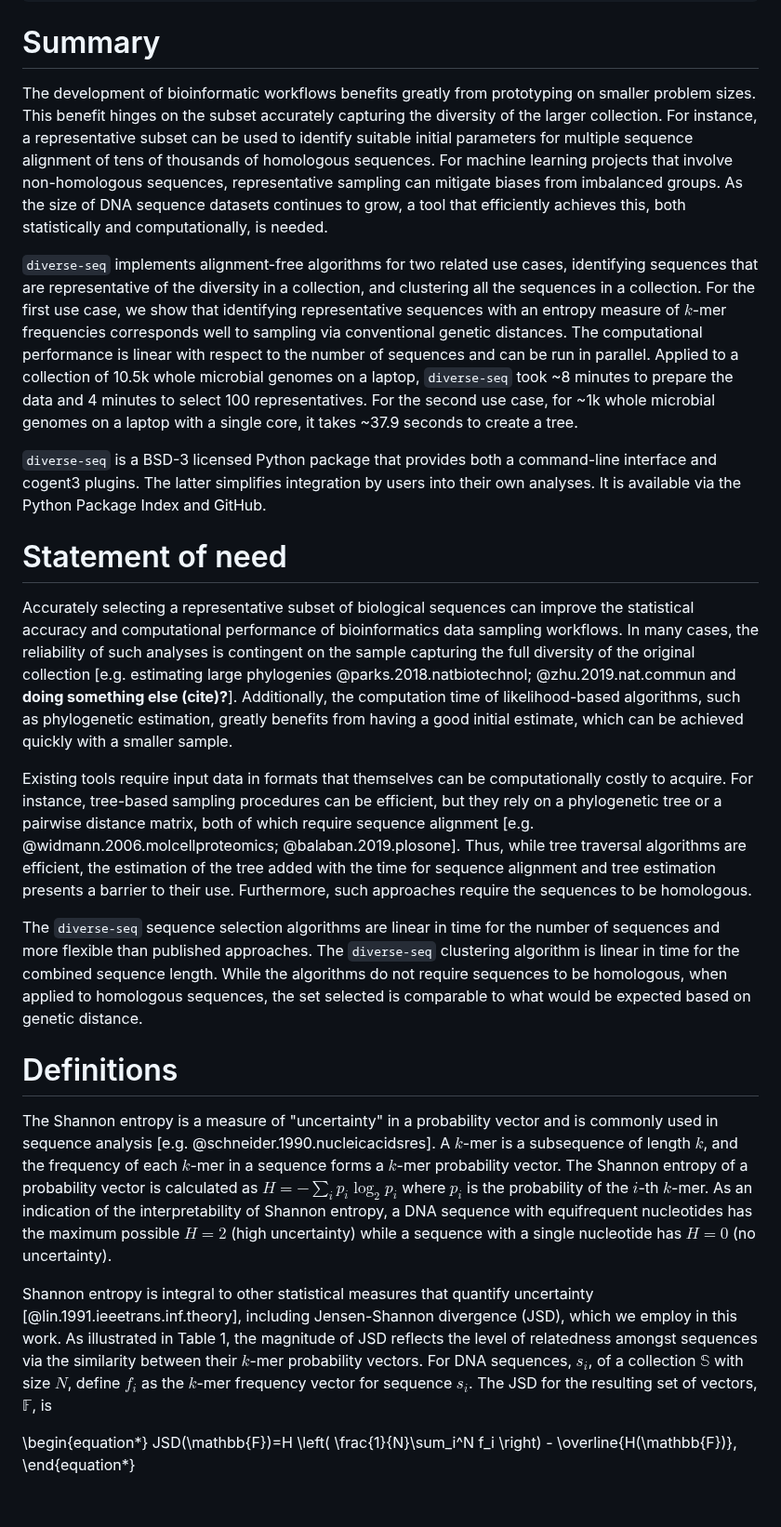
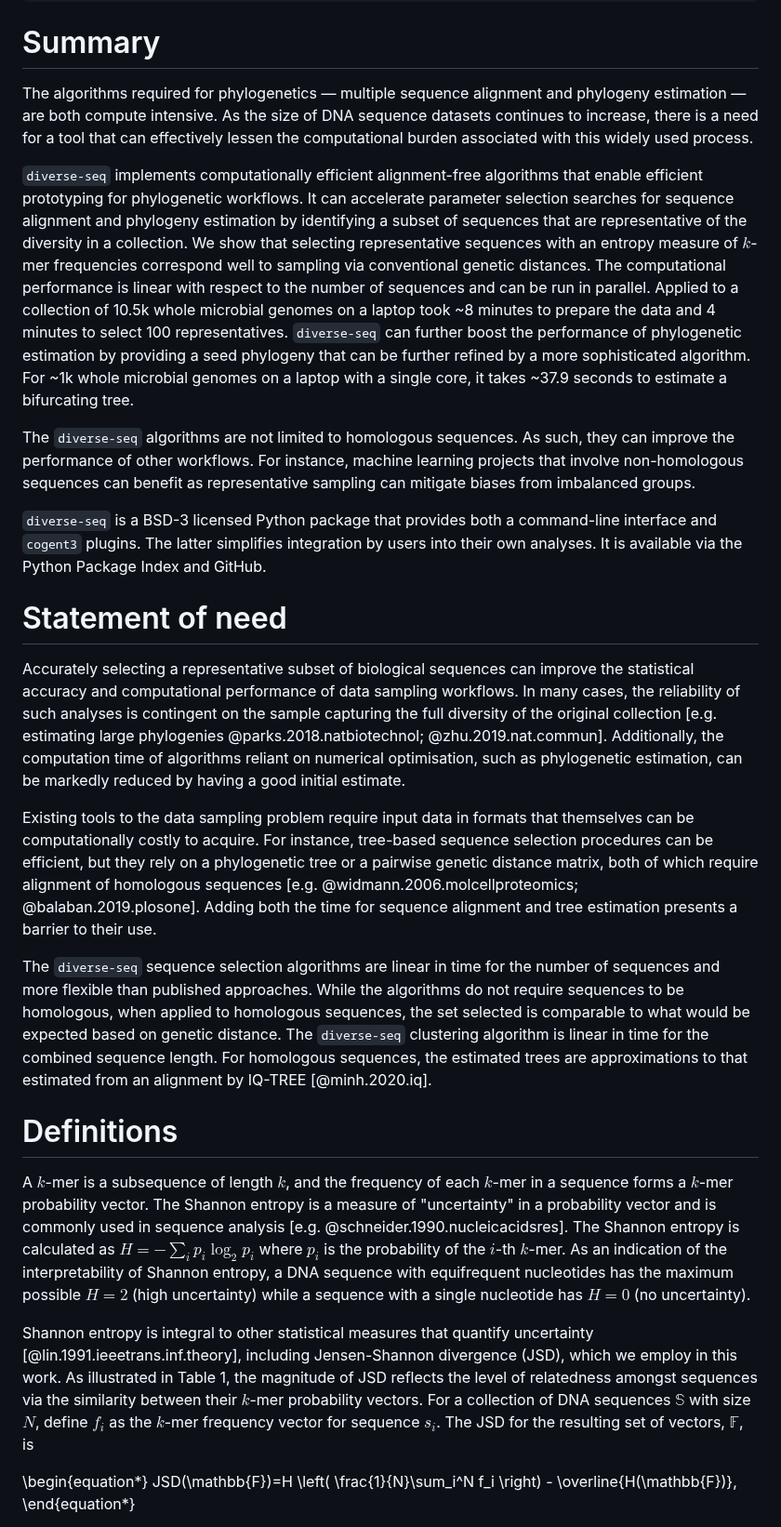
Before and after one commit to GavinHuttley/DiverseSeqPaper, a Markdown page: paper/paper.md, the part around one of its changes. Shown at 93% size. Drawn GitHub-style; blank space fills up the shorter version.

```diff
--- a/paper/paper.md
+++ b/paper/paper.md
@@ -35,28 +35,27 @@ header-includes:
 summary for non specialists
 --->
 
-The development of bioinformatic workflows benefits greatly from prototyping on smaller problem sizes. This benefit hinges on the subset accurately capturing the diversity of the larger collection. For instance, a representative subset can be used to identify suitable initial parameters for multiple sequence alignment of tens of thousands of homologous sequences. For machine learning projects that involve non-homologous sequences, representative sampling can mitigate biases from imbalanced groups. As the size of DNA sequence datasets continues to grow, a tool that efficiently achieves this, both statistically and computationally, is needed.
+The algorithms required for phylogenetics — multiple sequence alignment and phylogeny estimation — are both compute intensive. As the size of DNA sequence datasets continues to increase, there is a need for a tool that can effectively lessen the computational burden associated with this widely used process.
 
-`diverse-seq` implements alignment-free algorithms for two related use cases, identifying sequences that are representative of the diversity in a collection, and clustering all the sequences in a collection. For the first use case, we show that identifying representative sequences with an entropy measure of $k$-mer frequencies corresponds well to sampling via conventional genetic distances. The computational performance is linear with respect to the number of sequences and can be run in parallel. Applied to a collection of 10.5k whole microbial genomes on a laptop, `diverse-seq` took ~8 minutes to prepare the data and 4 minutes to select 100 representatives. For the second use case, for ~1k whole microbial genomes on a laptop with a single core, it takes ~37.9 seconds to create a tree.
+`diverse-seq` implements computationally efficient alignment-free algorithms that enable efficient prototyping for phylogenetic workflows. It can accelerate parameter selection searches for sequence alignment and phylogeny estimation by identifying a subset of sequences that are representative of the diversity in a collection. We show that selecting representative sequences with an entropy measure of $k$-mer frequencies correspond well to sampling via conventional genetic distances. The computational performance is linear with respect to the number of sequences and can be run in parallel. Applied to a collection of 10.5k whole microbial genomes on a laptop took ~8 minutes to prepare the data and 4 minutes to select 100 representatives. `diverse-seq` can further boost the performance of phylogenetic estimation by providing a seed phylogeny that can be further refined by a more sophisticated algorithm. For ~1k whole microbial genomes on a laptop with a single core, it takes ~37.9 seconds to estimate a bifurcating tree.
 
-`diverse-seq` is a BSD-3 licensed Python package that provides both a command-line interface and cogent3 plugins. The latter simplifies integration by users into their own analyses. It is available via the Python Package Index and GitHub.
+The `diverse-seq` algorithms are not limited to homologous sequences. As such, they can improve the performance of other workflows. For instance, machine learning projects that involve non-homologous sequences can benefit as representative sampling can mitigate biases from imbalanced groups.
+
+`diverse-seq` is a BSD-3 licensed Python package that provides both a command-line interface and `cogent3` plugins. The latter simplifies integration by users into their own analyses. It is available via the Python Package Index and GitHub.
 
 # Statement of need
 
-Accurately selecting a representative subset of biological sequences can improve the statistical accuracy and computational performance of bioinformatics data sampling workflows.
-In many cases, the reliability of such analyses is contingent on the sample capturing the full diversity of the original collection [e.g. estimating large phylogenies @parks.2018.natbiotechnol; @zhu.2019.nat.commun and **doing something else (cite)?**].
-Additionally, the computation time of likelihood-based algorithms, such as phylogenetic estimation, greatly benefits from having a good initial estimate, which can be achieved quickly with a smaller sample.
+Accurately selecting a representative subset of biological sequences can improve the statistical accuracy and computational performance of data sampling workflows. In many cases, the reliability of such analyses is contingent on the sample capturing the full diversity of the original collection [e.g. estimating large phylogenies @parks.2018.natbiotechnol; @zhu.2019.nat.commun].  Additionally, the computation time of algorithms reliant on numerical optimisation, such as phylogenetic estimation, can be markedly reduced by having a good initial estimate.
 
-Existing tools require input data in formats that themselves can be computationally costly to acquire. For instance, tree-based sampling procedures can be efficient, but they rely on a phylogenetic tree or a pairwise distance matrix, both of which require sequence alignment [e.g. @widmann.2006.molcellproteomics; @balaban.2019.plosone]. Thus, while tree traversal algorithms are efficient, the estimation of the tree added with the time for sequence alignment and tree estimation presents a barrier to their use. Furthermore, such approaches require the sequences to be homologous.
+Existing tools to the data sampling problem require input data in formats that themselves can be computationally costly to acquire. For instance, tree-based sequence selection procedures can be efficient, but they rely on a phylogenetic tree or a pairwise genetic distance matrix, both of which require alignment of homologous sequences [e.g. @widmann.2006.molcellproteomics; @balaban.2019.plosone]. Adding both the time for sequence alignment and tree estimation presents a barrier to their use.
 
-The `diverse-seq` sequence selection algorithms are linear in time for the number of sequences and more flexible than published approaches. The `diverse-seq` clustering algorithm is linear in time for the combined sequence length. While the algorithms do not require sequences to be homologous, when applied to homologous sequences, the set selected is comparable to what would be expected based on genetic distance.
+The `diverse-seq` sequence selection algorithms are linear in time for the number of sequences and more flexible than published approaches. While the algorithms do not require sequences to be homologous, when applied to homologous sequences, the set selected is comparable to what would be expected based on genetic distance.  The `diverse-seq` clustering algorithm is linear in time for the combined sequence length. For homologous sequences, the estimated trees are approximations to that estimated from an alignment by IQ-TREE [@minh.2020.iq].
 
 # Definitions
 
+A $k$-mer is a subsequence of length $k$, and the frequency of each $k$-mer in a sequence forms a $k$-mer probability vector. The Shannon entropy is a measure of "uncertainty" in a probability vector and is commonly used in sequence analysis [e.g. @schneider.1990.nucleicacidsres]. The Shannon entropy is calculated as $H=-\sum_i p_i \log_2 p_i$ where $p_i$ is the probability of the $i$-th $k$-mer. As an indication of the interpretability of Shannon entropy, a DNA sequence with equifrequent nucleotides has the maximum possible $H=2$ (high uncertainty) while a sequence with a single nucleotide has $H=0$ (no uncertainty).
 
-The Shannon entropy is a measure of "uncertainty" in a probability vector and is commonly used in sequence analysis [e.g. @schneider.1990.nucleicacidsres]. A $k$-mer is a subsequence of length $k$, and the frequency of each $k$-mer in a sequence forms a $k$-mer probability vector. The Shannon entropy of a probability vector is calculated as $H=-\sum_i p_i \log_2 p_i$ where $p_i$ is the probability of the $i$-th $k$-mer. As an indication of the interpretability of Shannon entropy, a DNA sequence with equifrequent nucleotides has the maximum possible $H=2$ (high uncertainty) while a sequence with a single nucleotide has $H=0$ (no uncertainty).
-
-Shannon entropy is integral to other statistical measures that quantify uncertainty [@lin.1991.ieeetrans.inf.theory], including Jensen-Shannon divergence (JSD), which we employ in this work. As illustrated in Table 1, the magnitude of JSD reflects the level of relatedness amongst sequences via the similarity between their $k$-mer probability vectors. For DNA sequences,  $s_i$, of a collection $\mathbb{S}$ with size $N$, define $f_i$ as the $k$-mer frequency vector for sequence $s_i$. The JSD for the resulting set of vectors, $\mathbb{F}$, is
+Shannon entropy is integral to other statistical measures that quantify uncertainty [@lin.1991.ieeetrans.inf.theory], including Jensen-Shannon divergence (JSD), which we employ in this work. As illustrated in Table 1, the magnitude of JSD reflects the level of relatedness amongst sequences via the similarity between their $k$-mer probability vectors. For a collection of DNA sequences $\mathbb{S}$ with size $N$, define $f_i$ as the $k$-mer frequency vector for sequence $s_i$. The JSD for the resulting set of vectors, $\mathbb{F}$, is
 
 \begin{equation*}
 JSD(\mathbb{F})=H \left( \frac{1}{N}\sum_i^N f_i \right) - \overline{H(\mathbb{F})},
```
Also changed, not shown: other parts of paper/paper.md (+7 -11 lines).
